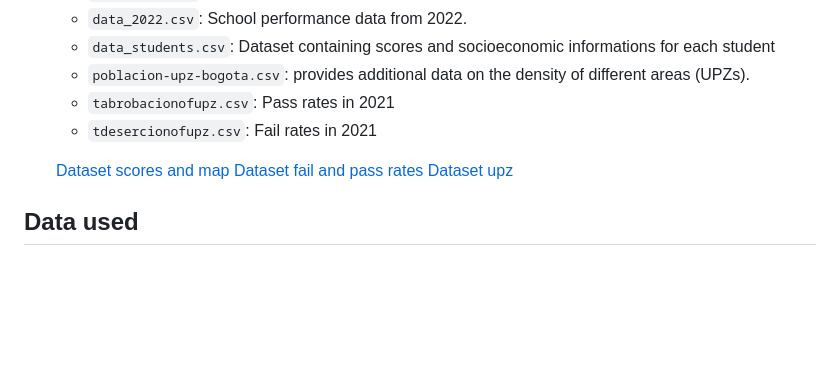
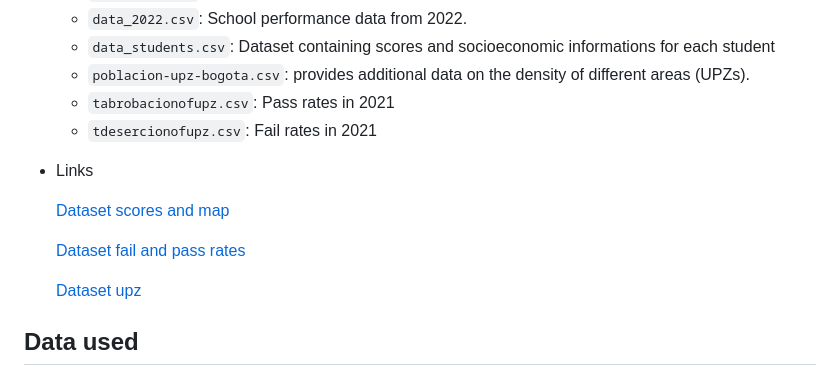
Before and after one commit to matteongr/Nonpa-project, a Markdown page: README.md, the part around the change. Drawn GitHub-style; blank space fills up the shorter version.

Commit message:
bug fix README

```diff
--- a/README.md
+++ b/README.md
@@ -17,8 +17,12 @@ This project focuses on analyzing school scores in Bogota, Colombia, using nonpa
   - `tabrobacionofupz.csv`: Pass rates in 2021
   - `tdesercionofupz.csv`: Fail rates in 2021
 
+- Links
+
   [Dataset scores and map](https://datosabiertos.bogota.gov.co/dataset/resultados-pruebas-saber-11-bogota-d-c)
+
   [Dataset fail and pass rates](https://datosabiertos.bogota.gov.co/en/dataset/tasa-de-desercion-escolar-en-colegios-oficiales-por-upz-bogota-d-c)
+
   [Dataset upz](https://datosabiertos.bogota.gov.co/dataset/colegios-bogota-d-c)
 
 
```
